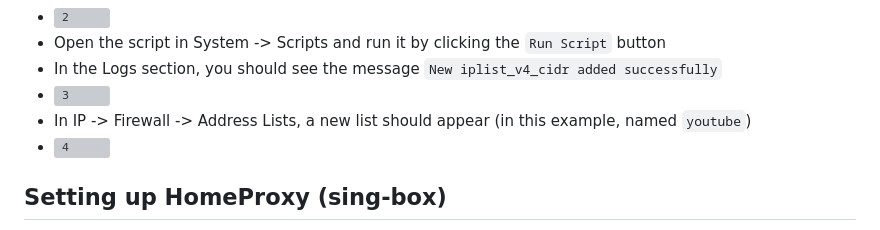
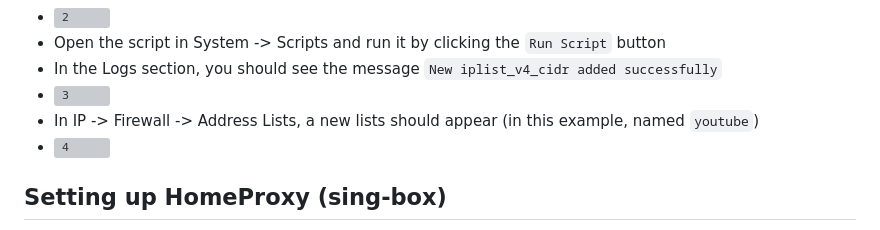
Before and after one commit to rekryt/iplist, a Markdown page: README.en.md, the part around the change. Rendered like a GitHub page; grey boxes are pictures that could not be loaded.

```diff
--- a/README.en.md
+++ b/README.en.md
@@ -172,7 +172,7 @@ iplist_v4_cidr
 - Open the script in System -> Scripts and run it by clicking the `Run Script` button
 - In the Logs section, you should see the message `New iplist_v4_cidr added successfully`
 - ![3](https://github.com/user-attachments/assets/6d631a64-68cf-46bc-82d9-d58332e4112c)
-- In IP -> Firewall -> Address Lists, a new list should appear (in this example, named `youtube`)
+- In IP -> Firewall -> Address Lists, a new lists should appear (in this example, named `youtube`)
 - ![4](https://github.com/user-attachments/assets/bb9ada57-60eb-40df-a031-7a0bc05bc4cb)
 
 ## Setting up HomeProxy (sing-box)
```
Also changed, not shown: README.md (+1 -1 lines).
